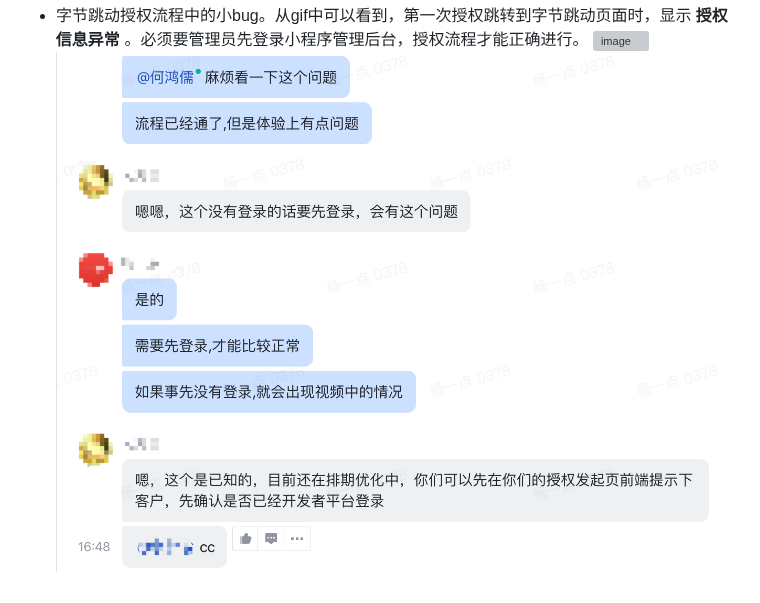
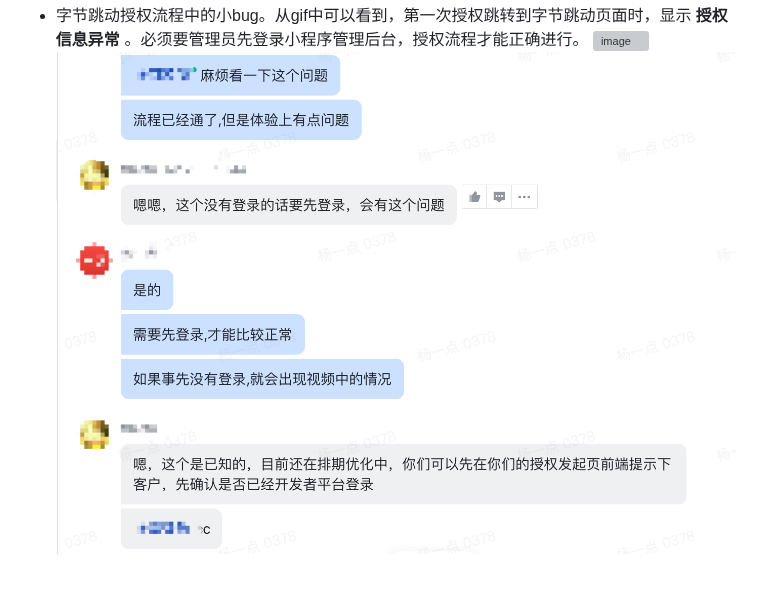
Before and after one commit to yydzxz/ByteDance-Open-Demo, a Markdown page: README.md, the part around the change. Drawn GitHub-style; pictures changed too: images/1981595100251_.pic_hd.jpg (deleted), images/1991595100618_.pic_hd.jpg (added); grey boxes are pictures that could not be loaded.

```diff
--- a/README.md
+++ b/README.md
@@ -49,4 +49,4 @@
   ![image](https://github.com/yydzxz/ByteDance-Open-Demo/blob/master/images/1407E96CAA9184803B3BF7D53A80649E.jpg)
   - 字节跳动授权流程中的小bug。从gif中可以看到，第一次授权跳转到字节跳动页面时，显示 **授权信息异常** 。必须要管理员先登录小程序管理后台，授权流程才能正确进行。
   ![image](https://github.com/yydzxz/ByteDance-Open-Demo/blob/master/gits/auth_bug.gif)
-  ![image](https://github.com/yydzxz/ByteDance-Open-Demo/blob/master/images/1981595100251_.pic_hd.jpg)
+  ![image](https://github.com/yydzxz/ByteDance-Open-Demo/blob/master/images/1991595100618_.pic_hd.jpg)
```
